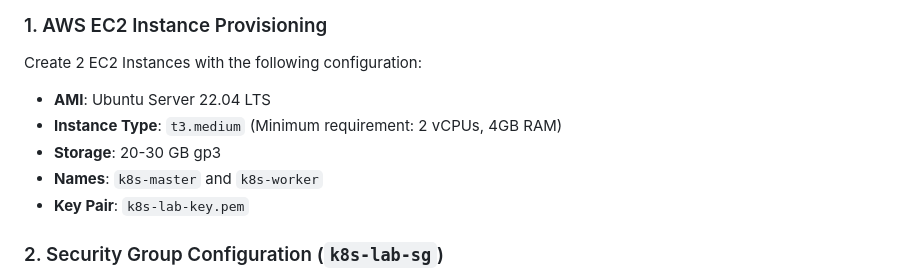
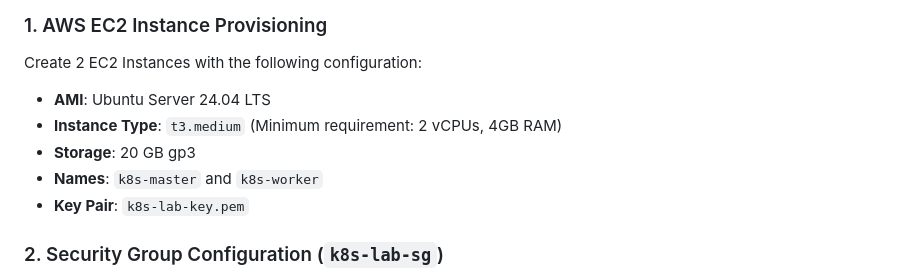
Before and after one commit to minhhiep05/loadtest-api, a Markdown page: README.md, the part around the change. GitHub-like rendering.

```diff
--- a/README.md
+++ b/README.md
@@ -192,9 +192,9 @@ Before deploying the Kubernetes manifests, the underlying infrastructure must be
 
 ### 1. AWS EC2 Instance Provisioning
 Create 2 EC2 Instances with the following configuration:
-* **AMI**: Ubuntu Server 22.04 LTS
+* **AMI**: Ubuntu Server 24.04 LTS
 * **Instance Type**: `t3.medium` (Minimum requirement: 2 vCPUs, 4GB RAM)
-* **Storage**: 20-30 GB gp3
+* **Storage**: 20 GB gp3
 * **Names**: `k8s-master` and `k8s-worker`
 * **Key Pair**: `k8s-lab-key.pem`
 
```
